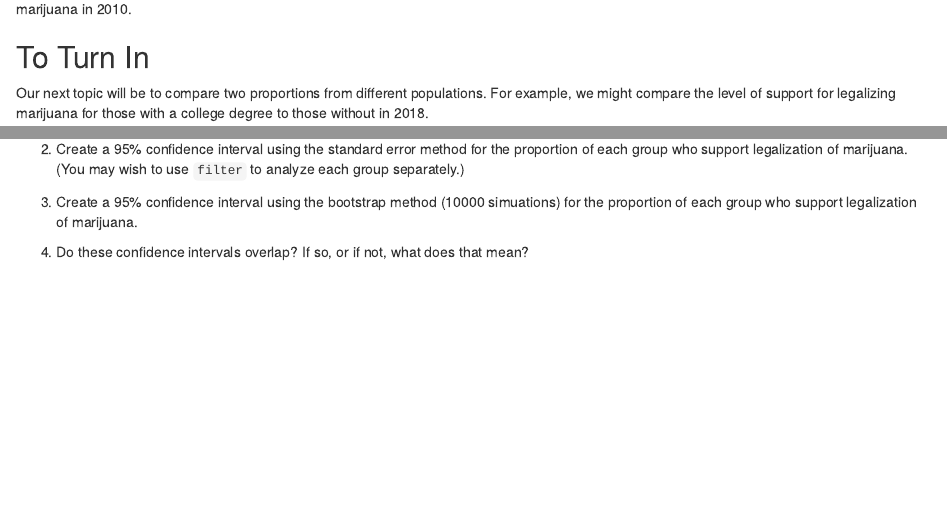
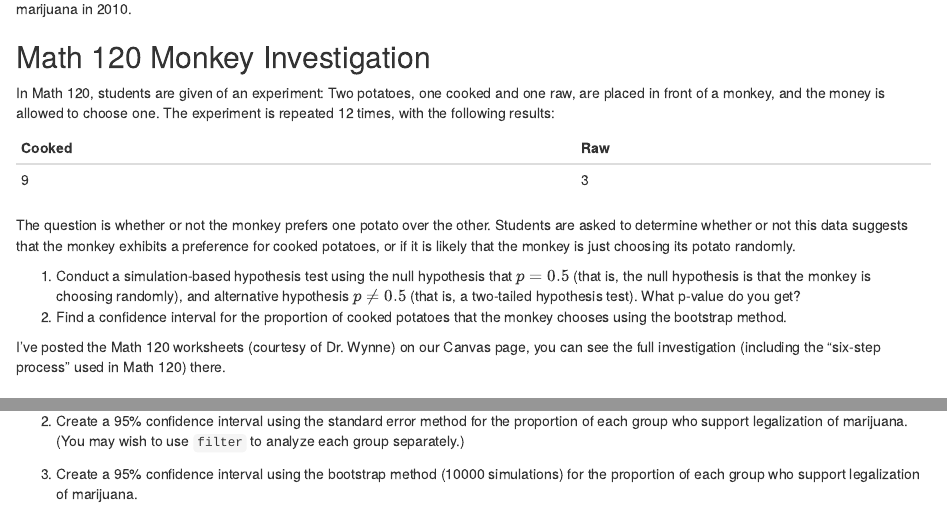
Before and after one commit to tcadwallclassroom/math-583-packet-6, an R Markdown document (Packet6.Rmd): the page in a window 1100 px wide, from 4370 px down, and a second part further down, joined at a grey line. Rendered offline with R 4.5, knitr and Pandoc, with nearby package versions; drawn as R Markdown's standard HTML page in place of the format the file asks for; some code elsewhere in the file could not run offline.

Commit message:
Add Math 120 ex

```diff
--- a/Packet6.Rmd
+++ b/Packet6.Rmd
@@ -196,6 +196,21 @@ results %>% ggplot(aes(x = p_hat)) +
 
 We can see that 95% of our data lies between `r lower_bound` and `r upper_bound`, making this a good 95% confidence interval for the proportion that favored legalizing marijuana in 2010.
 
+## Math 120 Monkey Investigation
+
+In Math 120, students are given of an experiment: Two potatoes, one cooked and one raw, are placed in front of a monkey, and the money is allowed to choose one. The experiment is repeated 12 times, with the following results:
+
+|Cooked|Raw|
+|---|---|
+|9|3|
+
+The question is whether or not the monkey prefers one potato over the other. Students are asked to determine whether or not this data suggests that the monkey exhibits a preference for cooked potatoes, or if it is likely that the monkey is just choosing its potato randomly.
+
+1. Conduct a simulation-based hypothesis test using the null hypothesis that $p=0.5$ (that is, the null hypothesis is that the monkey is choosing randomly), and alternative hypothesis $p \ne 0.5$ (that is, a two-tailed hypothesis test). What p-value do you get?
+2. Find a confidence interval for the proportion of cooked potatoes that the monkey chooses using the bootstrap method.
+
+I've posted the Math 120 worksheets (courtesy of Dr. Wynne) on our Canvas page, you can see the full investigation (including the "six-step process" used in Math 120) there.
+
 ## To Turn In
 
 Our next topic will be to compare two proportions from different populations. For example, we might compare the level of support for legalizing marijuana for those with a college degree to those without in 2018.
@@ -224,6 +239,6 @@ Using an eyeball estimate, does it appear that there is a difference in the leve
 
 2. Create a 95% confidence interval using the standard error method for the proportion of each group who support legalization of marijuana. (You may wish to use `filter` to analyze each group separately.)
 
-3. Create a 95% confidence interval using the bootstrap method (10000 simuations) for the proportion of each group who support legalization of marijuana.
+3. Create a 95% confidence interval using the bootstrap method (10000 simulations) for the proportion of each group who support legalization of marijuana.
 
 4. Do these confidence intervals overlap? If so, or if not, what does that mean?
```
Also changed, not shown: 4 other files.
